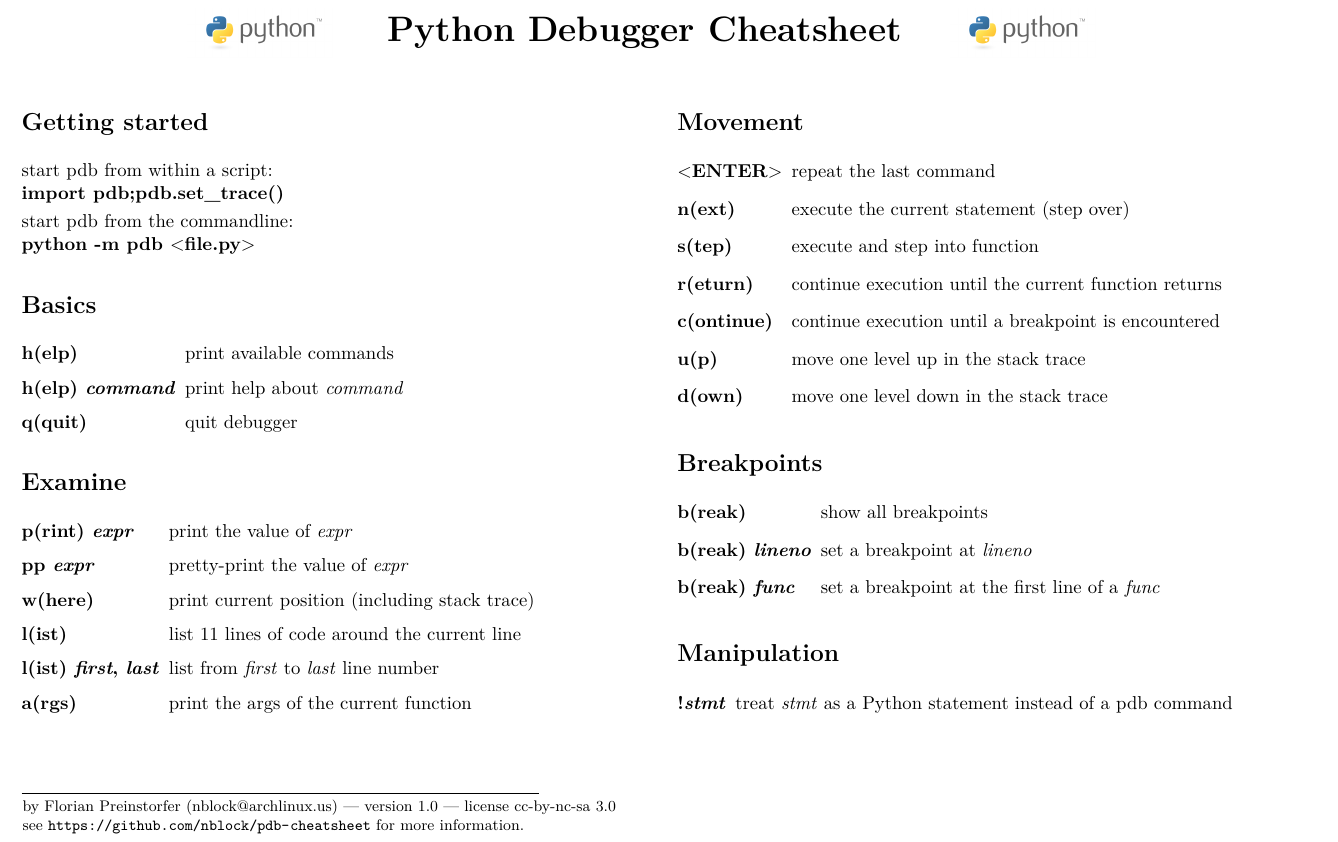
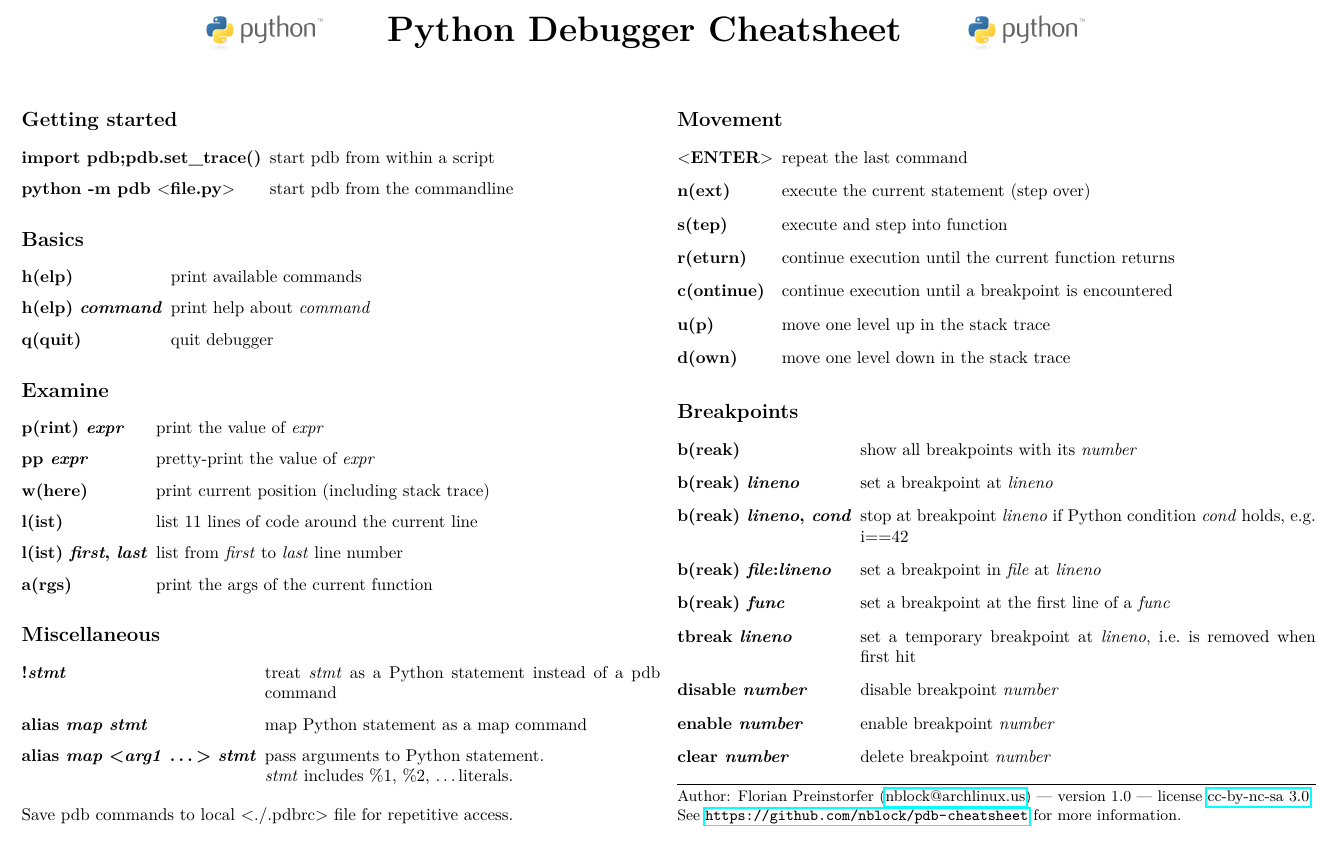
Before and after one commit to nblock/pdb-cheatsheet, a LaTeX document (pdb-cheatsheet.tex): part of the page, cut so that both start at the same text. Compiled offline with pdfLaTeX.

Commit message:
- Added enhanced breakpoints and alias cmds - A bit of re-structuring was necessary

```diff
--- a/pdb-cheatsheet.tex
+++ b/pdb-cheatsheet.tex
@@ -7,13 +7,13 @@
 %  - http://docs.python.org/library/pdb.html
 %  - https://anilattech.wordpress.com/2011/06/29/python-debugger-pdb-cheatsheet
 %  - https://pythonconquerstheuniverse.wordpress.com/2009/09/10/debugging-in-python
-\documentclass[11pt,landscape,a4paper]{article}
+\documentclass[10pt,landscape,a4paper]{article}
 
 \usepackage[utf8]{inputenc}
 \usepackage[T1]{fontenc}
 \usepackage{lmodern}
 \usepackage{eqlist}
-\usepackage[pdftex,hidelinks]{hyperref}
+\usepackage[pdftex,colorlinks=false,pdfborder={0,0,0}]{hyperref}
 \usepackage{nopageno}
 \usepackage[cm]{fullpage}
 \usepackage{multicol}
@@ -50,21 +50,20 @@
   \end{center}
 
   \begin{multicols}{2}
-    \section{Getting started}
-      start pdb from within a script:\\
-      {\bfseries import pdb;pdb.set\_trace()}
+    \subsection{Getting started}
+      \begin{eqlist}
+        \item[{\bfseries import pdb;pdb.set\_trace()}] start pdb from within a script
+        \item[{\bfseries python -m pdb \keystroke{file.py}}] start pdb from the commandline
+      \end{eqlist}
 
-      start pdb from the commandline:\\
-      {\bfseries python -m pdb \keystroke{file.py}}
-
-    \section{Basics}
+    \subsection{Basics}
       \begin{eqlist}
         \item[h(elp)] print available commands
         \item[h(elp) \textit{command}] print help about \textit{command}
         \item[q(quit)] quit debugger
       \end{eqlist}
 
-    \section{Examine}
+    \subsection{Examine}
       \begin{eqlist}
         \item[p(rint) \textit{expr}] print the value of \textit{expr}
         \item[pp \textit{expr}] pretty-print the value of \textit{expr}
@@ -74,7 +73,16 @@
         \item[a(rgs)] print the args of the current function
       \end{eqlist}
 
-    \section{Movement}
+    \subsection{Miscellaneous}
+      \begin{eqlist}
+        \item[!\textit{stmt}] treat \textit{stmt} as a Python statement instead of a pdb command
+        \item[alias \textit{map} \textit{stmt}] map Python statement as a map command
+        \item[alias \textit{map} <\textit{arg1} \ldots> \textit{stmt}] pass arguments to Python statement. \\
+            \textit{stmt} includes \%1, \%2, \ldots literals.
+      \end{eqlist}
+      Save pdb commands to local \keystroke{./.pdbrc} file for repetitive access.
+
+    \subsection{Movement}
       \begin{eqlist}
         \item[\keystroke{ENTER}] repeat the last command
         \item[n(ext)] execute the current statement (step over)
@@ -85,20 +93,23 @@
         \item[d(own)] move one level down in the stack trace
       \end{eqlist}
 
-    \section{Breakpoints}
+    \subsection{Breakpoints}
       \begin{eqlist}
-        \item[b(reak)] show all breakpoints
+        \item[b(reak)] show all breakpoints with its \textit{number}
         \item[b(reak) \textit{lineno}] set a breakpoint at \textit{lineno}
+        \item[b(reak) \textit{lineno}, \textit{cond}] stop at breakpoint \textit{lineno} if Python condition \textit{cond} holds, e.g.\ i==42
+        \item[b(reak) \textit{file}:\textit{lineno}] set a breakpoint in \textit{file} at \textit{lineno}
         \item[b(reak) \textit{func}] set a breakpoint at the first line of a \textit{func}
+        \item[tbreak \textit{lineno}] set a temporary breakpoint at \textit{lineno}, i.e.\ is removed when first hit
+        \item[disable \textit{number}] disable breakpoint \textit{number}
+        \item[enable \textit{number}] enable breakpoint \textit{number}
+        \item[clear \textit{number}] delete breakpoint \textit{number}
       \end{eqlist}
 
-    \section{Manipulation}
-      \begin{eqlist}
-        \item[!\textit{stmt}] treat \textit{stmt} as a Python statement instead of a pdb command
-      \end{eqlist}
+    \small{
+    \hrule
+    Author: \theauthor~--- version \theversion~--- license \href{https://creativecommons.org/licenses/by-nc-sa/3.0}{cc-by-nc-sa 3.0}\\
+    See \url{https://github.com/nblock/pdb-cheatsheet} for more information.
+    }
   \end{multicols}
-  \let\thefootnote\relax\footnotetext{
-    by \theauthor~--- version \theversion~--- license \href{https://creativecommons.org/licenses/by-nc-sa/3.0}{cc-by-nc-sa 3.0}\\
-    see \url{https://github.com/nblock/pdb-cheatsheet} for more information.
-  }
 \end{document}
```
Also changed, not shown: pdb-cheatsheet.pdf, pdb-cheatsheet.png.
